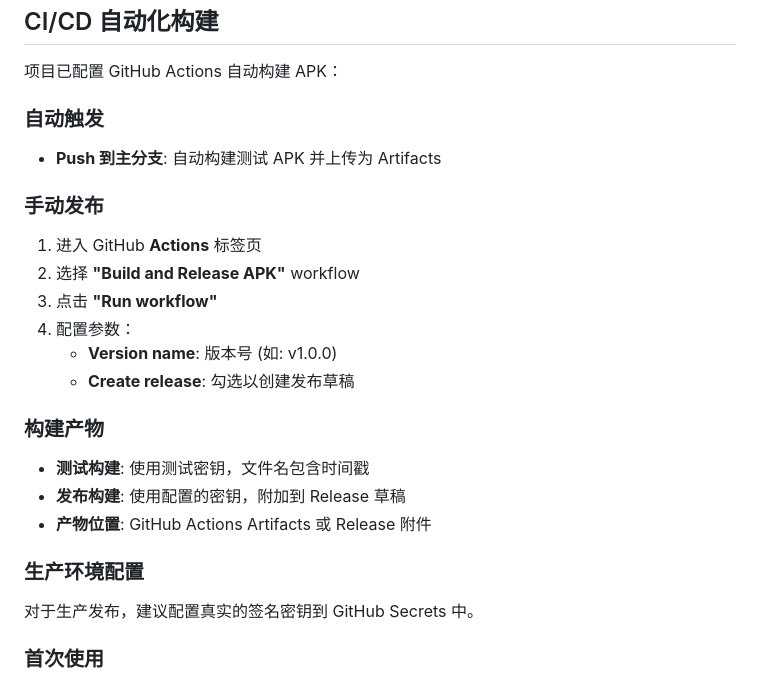
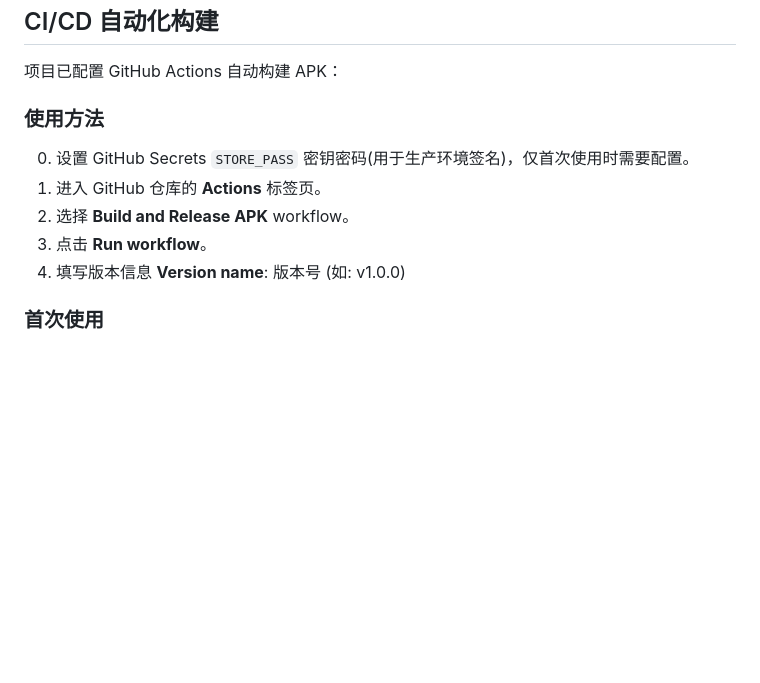
Before and after one commit to iwpz/growth-diary, a Markdown page: README.md, the part around one of its changes. Drawn GitHub-style; blank space fills up the shorter version.

Commit message:
📃 docs: 更新 readme

```diff
--- a/README.md
+++ b/README.md
@@ -56,24 +56,13 @@ flutter build ios
 
 项目已配置 GitHub Actions 自动构建 APK：
 
-### 自动触发
-- **Push 到主分支**: 自动构建测试 APK 并上传为 Artifacts
+### 使用方法
 
-### 手动发布
-1. 进入 GitHub **Actions** 标签页
-2. 选择 **"Build and Release APK"** workflow
-3. 点击 **"Run workflow"**
-4. 配置参数：
-   - **Version name**: 版本号 (如: v1.0.0)
-   - **Create release**: 勾选以创建发布草稿
-
-### 构建产物
-- **测试构建**: 使用测试密钥，文件名包含时间戳
-- **发布构建**: 使用配置的密钥，附加到 Release 草稿
-- **产物位置**: GitHub Actions Artifacts 或 Release 附件
-
-### 生产环境配置
-对于生产发布，建议配置真实的签名密钥到 GitHub Secrets 中。
+0. 设置 GitHub Secrets `STORE_PASS` 密钥密码(用于生产环境签名)，仅首次使用时需要配置。
+1. 进入 GitHub 仓库的 **Actions** 标签页。
+2. 选择 **Build and Release APK** workflow。
+3. 点击 **Run workflow**。
+4. 填写版本信息 **Version name**: 版本号 (如: v1.0.0)
 
 ### 首次使用
 
```
Also changed, not shown: other parts of README.md (+1 -1 lines).
